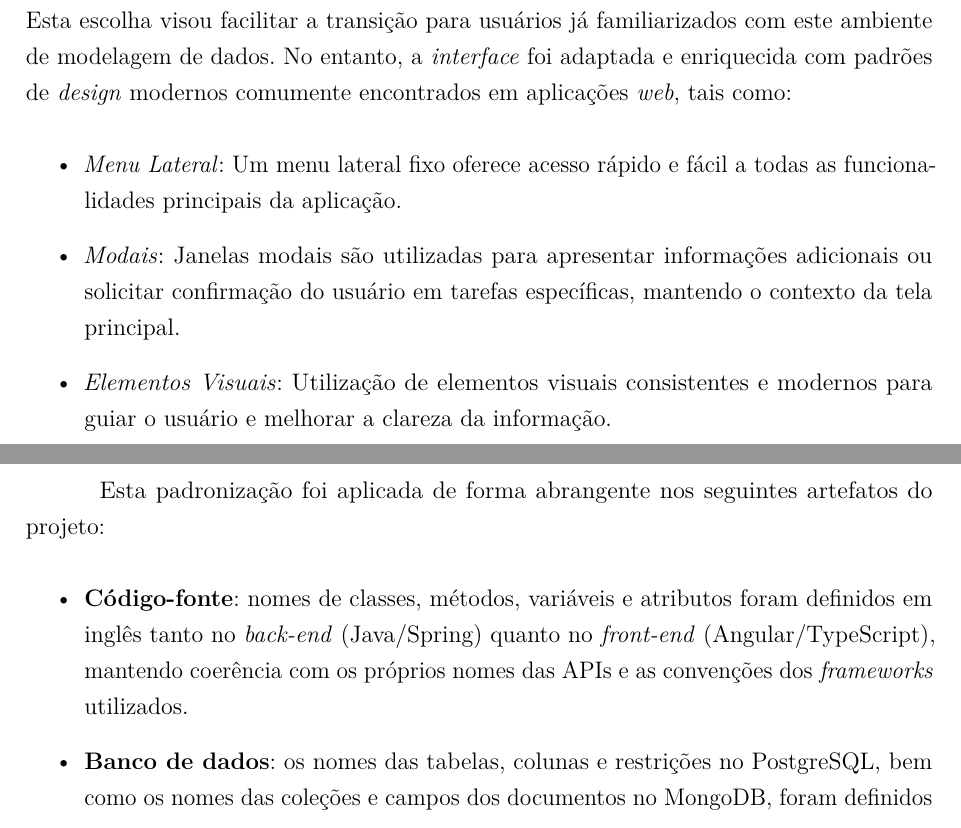
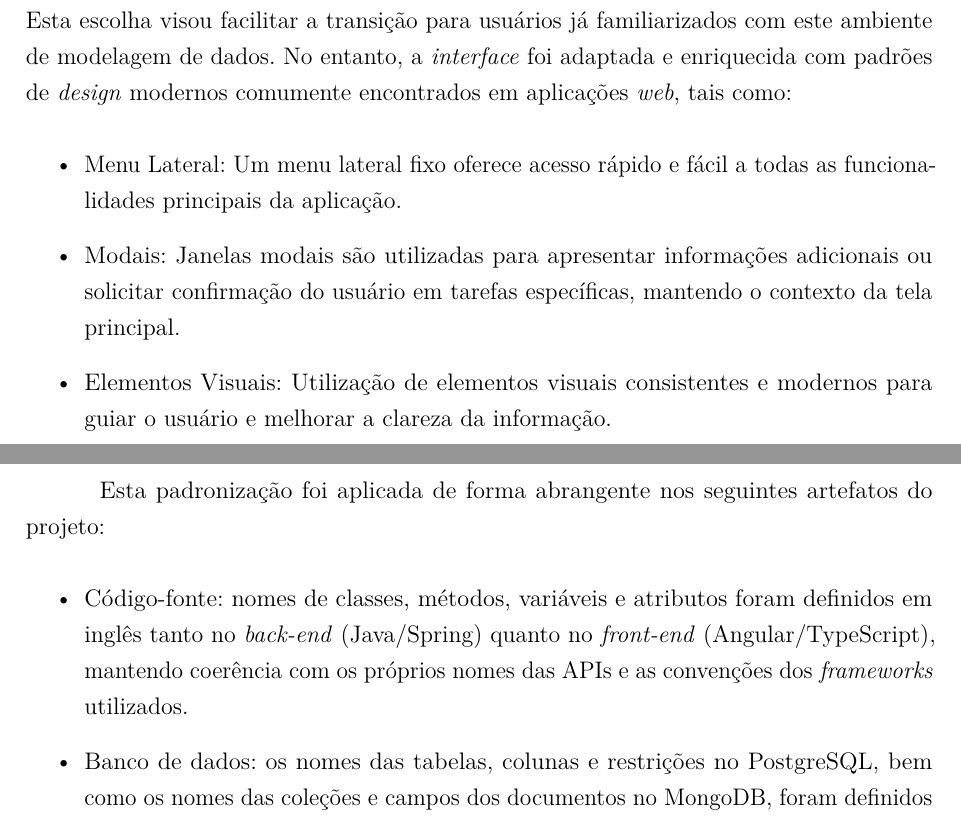
Before and after one commit to waynesouza/monografia-tcc, a LaTeX thesis (monografia.tex, which reads metodologia.tex): two parts of pages 21 and 22 of 72, joined at a grey line, cut so that both start at the same text. Compiled offline with pdfLaTeX.

Commit message:
Updates from Overleaf

```diff
--- a/metodologia.tex
+++ b/metodologia.tex
@@ -191,9 +191,9 @@ O \textit{design} da \textit{interface} da aplicação foi elaborado para garant
 A inspiração inicial para a estrutura geral da interface foi o \textit{MySQL Workbench}. Esta escolha visou facilitar a transição para usuários já familiarizados com este ambiente de modelagem de dados. No entanto, a \textit{interface} foi adaptada e enriquecida com padrões de \textit{design} modernos comumente encontrados em aplicações \textit{web}, tais como:
 
 \begin{itemize}
-    \item \textit{Menu Lateral}: Um menu lateral fixo oferece acesso rápido e fácil a todas as funcionalidades principais da aplicação.
-    \item \textit{Modais}: Janelas modais são utilizadas para apresentar informações adicionais ou solicitar confirmação do usuário em tarefas específicas, mantendo o contexto da tela principal.
-    \item \textit{Elementos Visuais}: Utilização de elementos visuais consistentes e modernos para guiar o usuário e melhorar a clareza da informação.
+    \item Menu Lateral: Um menu lateral fixo oferece acesso rápido e fácil a todas as funcionalidades principais da aplicação.
+    \item Modais: Janelas modais são utilizadas para apresentar informações adicionais ou solicitar confirmação do usuário em tarefas específicas, mantendo o contexto da tela principal.
+    \item Elementos Visuais: Utilização de elementos visuais consistentes e modernos para guiar o usuário e melhorar a clareza da informação.
 \end{itemize}
 
 Um componente central da \textit{interface} é a visualização e manipulação interativa dos diagramas. Para essa funcionalidade, foi integrada a biblioteca \textit{GoJS}. Ela permite a criação de diagramas complexos e dinâmicos, com recursos como arrastar e soltar, \textit{zoom}, e personalização visual, proporcionando uma experiência de modelagem de dados interativa. Essa abordagem torna a criação e visualização de diagramas uma parte central da experiência do usuário, facilitando a compreensão e manipulação das estruturas de dados.
@@ -211,11 +211,11 @@ Diante desse contexto, a adoção do inglês como idioma padrão para todos os a
 Esta padronização foi aplicada de forma abrangente nos seguintes artefatos do projeto:
 
 \begin{itemize}
-    \item \textbf{Código-fonte}: nomes de classes, métodos, variáveis e atributos foram definidos em inglês tanto no \textit{back-end} (Java/Spring) quanto no \textit{front-end} (Angular/TypeScript), mantendo coerência com os próprios nomes das APIs e as convenções dos \textit{frameworks} utilizados.
-    \item \textbf{Banco de dados}: os nomes das tabelas, colunas e restrições no PostgreSQL, bem como os nomes das coleções e campos dos documentos no MongoDB, foram definidos em inglês. Essa decisão garante consistência com as anotações do \textit{Spring Data JPA} e do \textit{Spring Data MongoDB}, que realizam o mapeamento objeto-relacional e objeto-documento a partir dos identificadores declarados no código-fonte.
-    \item \textbf{Diagramas}: os nomes de entidades, atributos e relacionamentos nos diagramas Entidade-Relacionamento (ER), assim como os atores, casos de uso e operações nos diagramas UML, foram especificados em inglês, garantindo uniformidade com os demais artefatos técnicos do projeto.
-    \item \textbf{\textit{Endpoints} da API REST}: os caminhos dos recursos e as operações expostas pela API foram nomeados em inglês, seguindo as convenções estabelecidas pelo estilo arquitetural REST.
-    \item \textbf{Controle de versão}: as mensagens de \textit{commit} e os nomes de ramificações (\textit{branches}) no repositório \textit{git} foram redigidos em inglês, promovendo a rastreabilidade e a clareza do histórico de desenvolvimento.
+    \item Código-fonte: nomes de classes, métodos, variáveis e atributos foram definidos em inglês tanto no \textit{back-end} (Java/Spring) quanto no \textit{front-end} (Angular/TypeScript), mantendo coerência com os próprios nomes das APIs e as convenções dos \textit{frameworks} utilizados.
+    \item Banco de dados: os nomes das tabelas, colunas e restrições no PostgreSQL, bem como os nomes das coleções e campos dos documentos no MongoDB, foram definidos em inglês. Essa decisão garante consistência com as anotações do \textit{Spring Data JPA} e do \textit{Spring Data MongoDB}, que realizam o mapeamento objeto-relacional e objeto-documento a partir dos identificadores declarados no código-fonte.
+    \item Diagramas: os nomes de entidades, atributos e relacionamentos nos diagramas ER, assim como os atores, casos de uso e operações nos diagramas UML, foram especificados em inglês, garantindo uniformidade com os demais artefatos técnicos do projeto.
+    \item \textit{Endpoints} da API REST: os caminhos dos recursos e as operações expostas pela API foram nomeados em inglês, seguindo as convenções estabelecidas pelo estilo arquitetural REST.
+    \item Controle de versão: as mensagens de \textit{commit} e os nomes de ramificações (\textit{branches}) no repositório \textit{git} foram redigidos em inglês, promovendo a rastreabilidade e a clareza do histórico de desenvolvimento.
 \end{itemize}
 
 A adoção uniforme do inglês como idioma técnico em todos os artefatos do projeto reduziu o atrito cognitivo entre as camadas da aplicação, facilitou a leitura e a manutenção do código e posicionou o trabalho em conformidade com os padrões internacionais da indústria de desenvolvimento de \textit{software}.
```
Also changed, not shown: resultados.tex (+4 -4 lines), revisao-sistematica-leitura.tex (+1 -1 lines), metodologia.tex (4 more changed lines).
